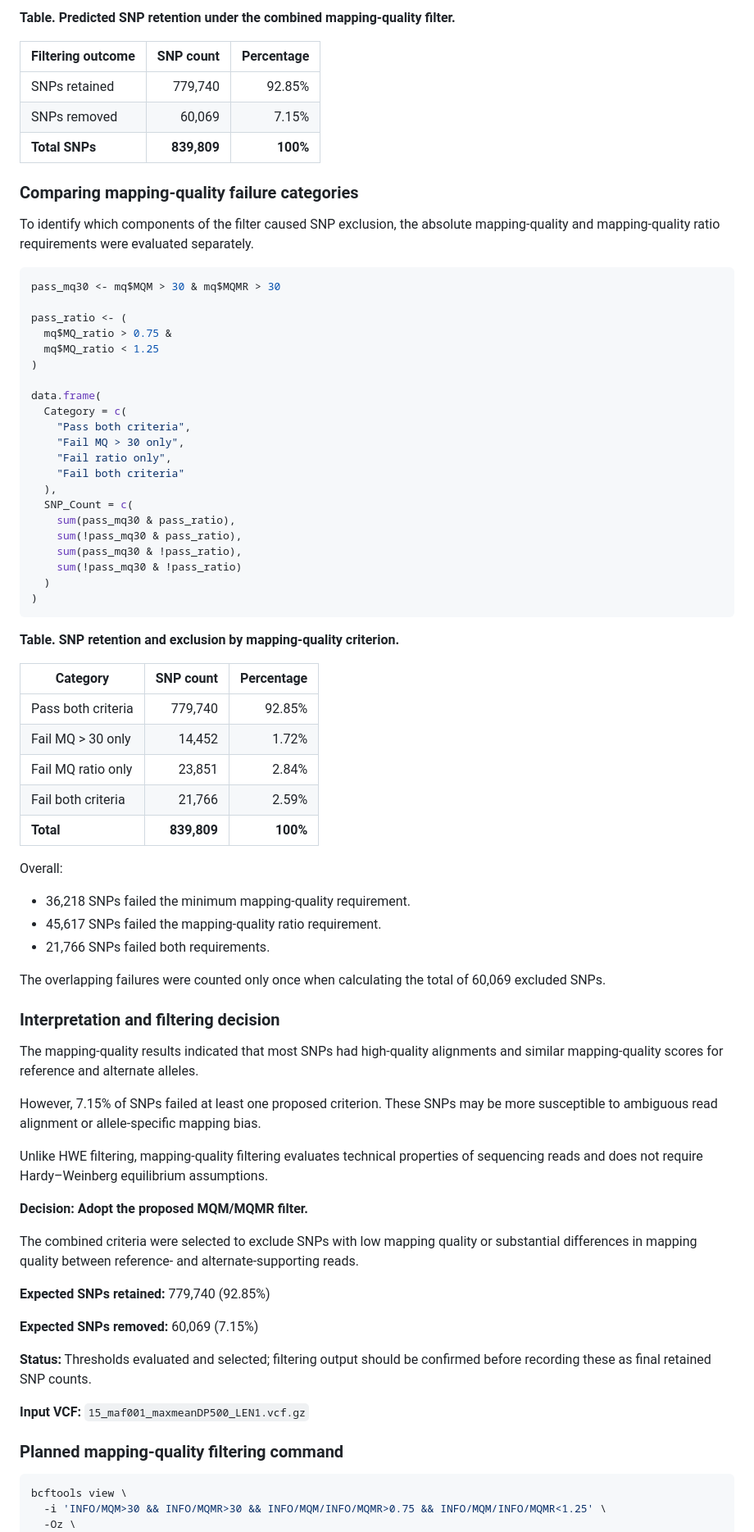
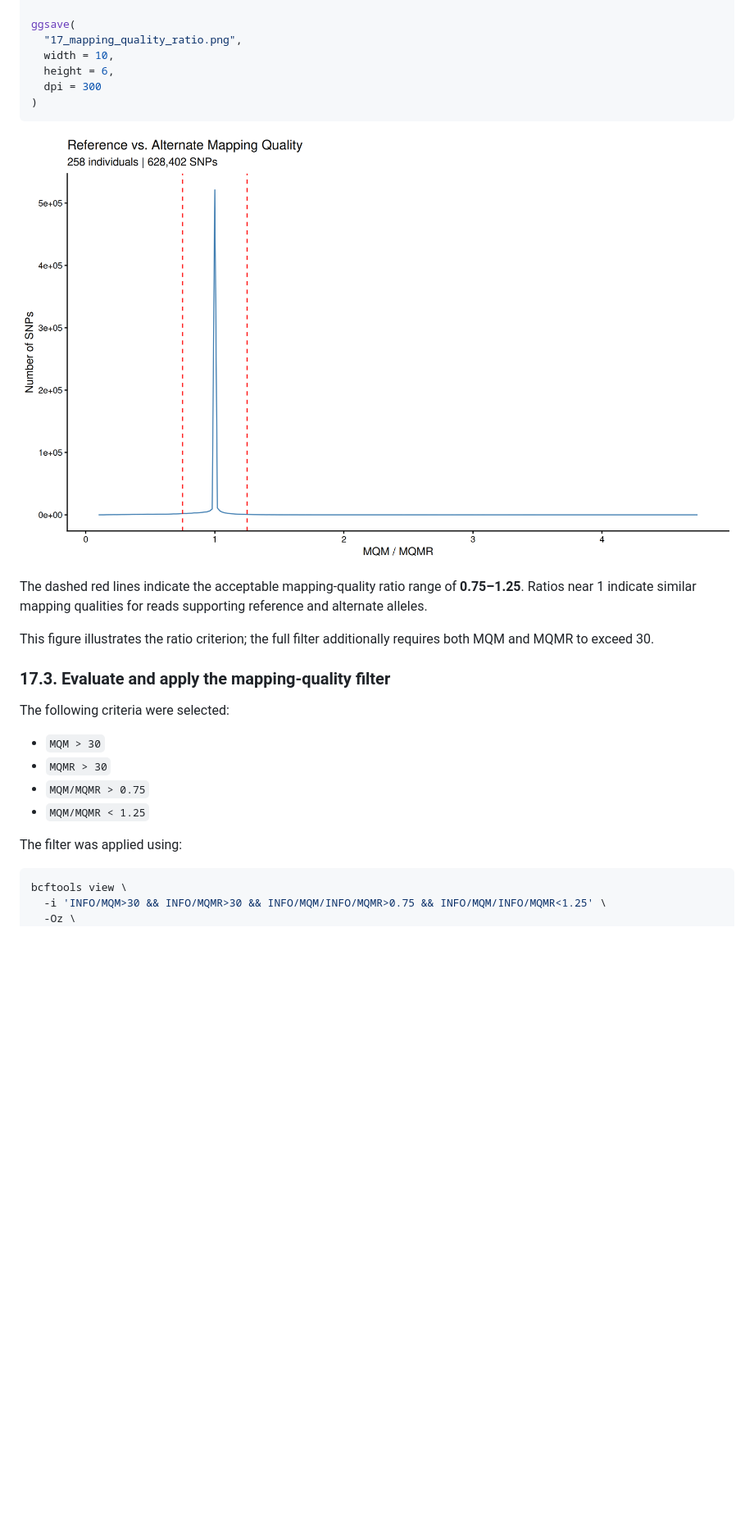
Before and after one commit to sshedd/Pacuta_ezRAD_bioinformatics, a Markdown page: SNP_filtering_analysis_log.md, the part around one of its changes. Shown at 82% size. Rendered like a GitHub page; blank space fills up the shorter version.

Commit message:
Update SNP_filtering_analysis_log.md
Adding updated allele balance and MQM info

````diff
--- a/SNP_filtering_analysis_log.md
+++ b/SNP_filtering_analysis_log.md
@@ -1025,78 +955,28 @@ data.frame(
-**Table. Predicted SNP retention under the combined mapping-quality filter.**
-
-| Filtering outcome | SNP count | Percentage |
-|---|---:|---:|
-| SNPs retained | 779,740 | 92.85% |
-| SNPs removed | 60,069 | 7.15% |
-| **Total SNPs** | **839,809** | **100%** |
-
-### Comparing mapping-quality failure categories
-
-To identify which components of the filter caused SNP exclusion, the absolute mapping-quality and mapping-quality ratio requirements were evaluated separately.
-
-```r
-pass_mq30 <- mq$MQM > 30 & mq$MQMR > 30
-
-pass_ratio <- (
-  mq$MQ_ratio > 0.75 &
-  mq$MQ_ratio < 1.25
-)
-
-data.frame(
-  Category = c(
-    "Pass both criteria",
-    "Fail MQ > 30 only",
-    "Fail ratio only",
-    "Fail both criteria"
-  ),
-  SNP_Count = c(
-    sum(pass_mq30 & pass_ratio),
-    sum(!pass_mq30 & pass_ratio),
-    sum(pass_mq30 & !pass_ratio),
-    sum(!pass_mq30 & !pass_ratio)
-  )
-)
-```
-
-**Table. SNP retention and exclusion by mapping-quality criterion.**
-
-| Category | SNP count | Percentage |
-|---|---:|---:|
-| Pass both criteria | 779,740 | 92.85% |
-| Fail MQ > 30 only | 14,452 | 1.72% |
-| Fail MQ ratio only | 23,851 | 2.84% |
-| Fail both criteria | 21,766 | 2.59% |
-| **Total** | **839,809** | **100%** |
-
-Overall:
-
-- 36,218 SNPs failed the minimum mapping-quality requirement.
-- 45,617 SNPs failed the mapping-quality ratio requirement.
-- 21,766 SNPs failed both requirements.
-
-The overlapping failures were counted only once when calculating the total of 60,069 excluded SNPs.
-
-### Interpretation and filtering decision
-
-The mapping-quality results indicated that most SNPs had high-quality alignments and similar mapping-quality scores for reference and alternate alleles.
-
-However, 7.15% of SNPs failed at least one proposed criterion. These SNPs may be more susceptible to ambiguous read alignment or allele-specific mapping bias.
-
-Unlike HWE filtering, mapping-quality filtering evaluates technical properties of sequencing reads and does not require Hardy–Weinberg equilibrium assumptions.
-
-**Decision: Adopt the proposed MQM/MQMR filter.**
-
-The combined criteria were selected to exclude SNPs with low mapping quality or substantial differences in mapping quality between reference- and alternate-supporting reads.
-
-**Expected SNPs retained:** 779,740 (92.85%)
-
-**Expected SNPs removed:** 60,069 (7.15%)
-
-**Status:** Thresholds evaluated and selected; filtering output should be confirmed before recording these as final retained SNP counts.
-
-**Input VCF:** `15_maf001_maxmeanDP500_LEN1.vcf.gz`
-
-### Planned mapping-quality filtering command
+
+ggsave(
+  "17_mapping_quality_ratio.png",
+  width = 10,
+  height = 6,
+  dpi = 300
+)
+```
+
+![Mapping-quality ratio distribution after allele-balance filtering](figures/17_mapping_quality_ratio.png)
+
+The dashed red lines indicate the acceptable mapping-quality ratio range of **0.75–1.25**. Ratios near 1 indicate similar mapping qualities for reads supporting reference and alternate alleles.
+
+This figure illustrates the ratio criterion; the full filter additionally requires both MQM and MQMR to exceed 30.
+
+### 17.3. Evaluate and apply the mapping-quality filter
+
+The following criteria were selected:
+
+- `MQM > 30`
+- `MQMR > 30`
+- `MQM/MQMR > 0.75`
+- `MQM/MQMR < 1.25`
+
+The filter was applied using:
 
 ```bash
 bcftools view \
````
Also changed, not shown: other parts of SNP_filtering_analysis_log.md (+141 -168 lines).
